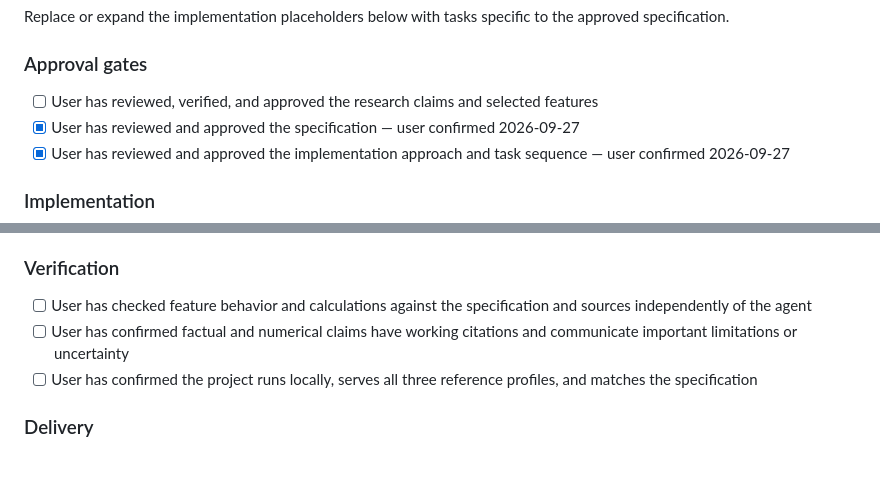
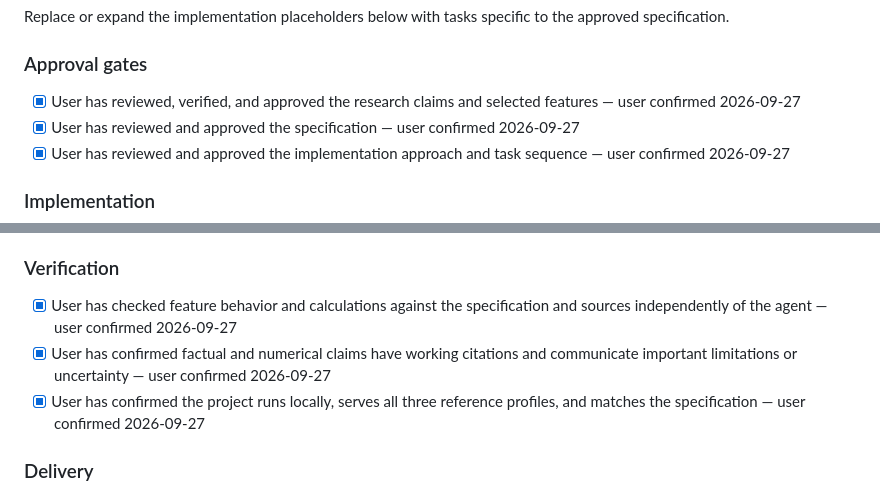
Before and after one commit to micgame-ut/unit-2-project, a Markdown page: plan.md, 2 parts joined by grey strips. Drawn GitHub-style; blank space fills up the shorter version.

Commit message:
Record user's verification and research approval in plan
Co-Authored-By: Claude Opus 5.5 <noreply@anthropic.com>

```diff
--- a/plan.md
+++ b/plan.md
@@ -43,7 +43,7 @@ Replace or expand the implementation placeholders below with tasks specific to t
 
 ### Approval gates
 
-- [ ] User has reviewed, verified, and approved the research claims and selected features
+- [x] User has reviewed, verified, and approved the research claims and selected features — user confirmed 2026-09-27
 - [x] User has reviewed and approved the specification — user confirmed 2026-09-27
 - [x] User has reviewed and approved the implementation approach and task sequence — user confirmed 2026-09-27
 
@@ -85,9 +85,9 @@ Replace or expand the implementation placeholders below with tasks specific to t
 
 ### Verification
 
-- [ ] User has checked feature behavior and calculations against the specification and sources independently of the agent
-- [ ] User has confirmed factual and numerical claims have working citations and communicate important limitations or uncertainty
-- [ ] User has confirmed the project runs locally, serves all three reference profiles, and matches the specification
+- [x] User has checked feature behavior and calculations against the specification and sources independently of the agent — user confirmed 2026-09-27
+- [x] User has confirmed factual and numerical claims have working citations and communicate important limitations or uncertainty — user confirmed 2026-09-27
+- [x] User has confirmed the project runs locally, serves all three reference profiles, and matches the specification — user confirmed 2026-09-27
 
 ### Delivery
 
```
